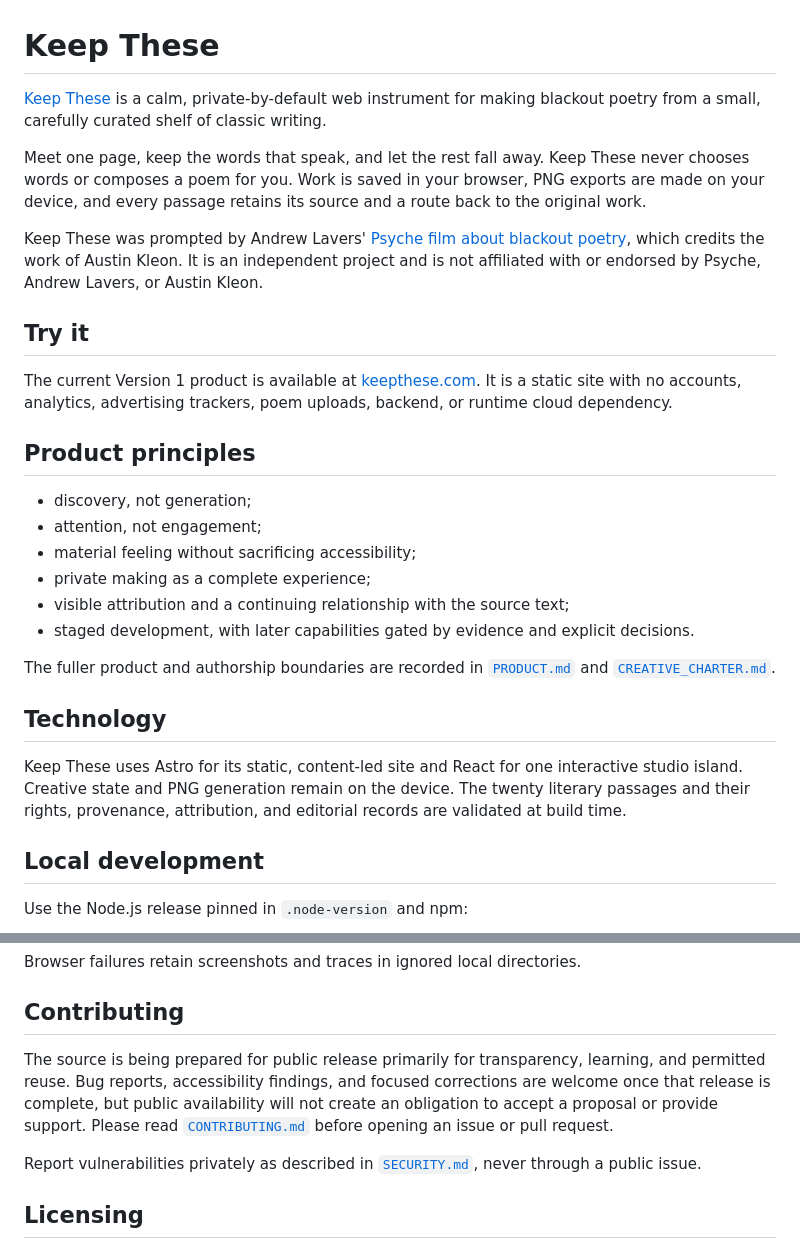
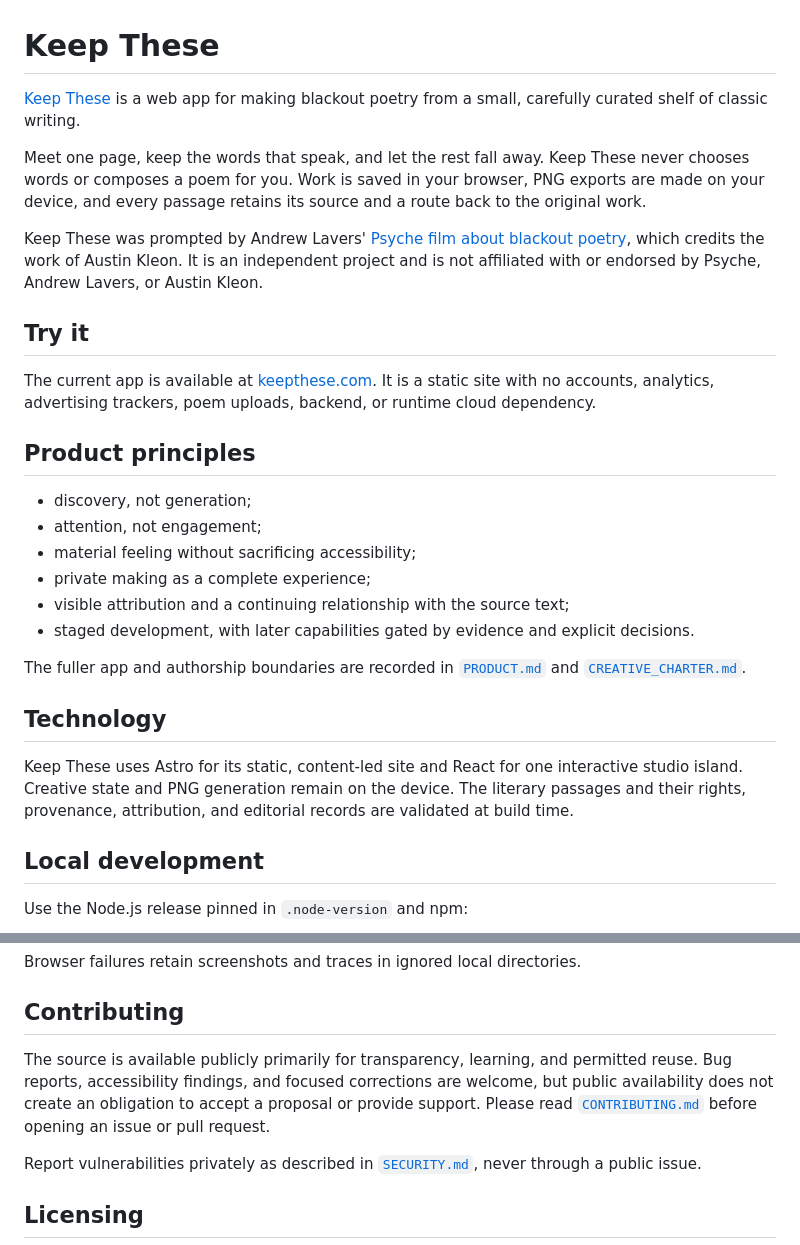
Before and after one commit to glowkeeper/keepthese, a Markdown page: README.md, 2 parts joined by grey strips. GitHub-like rendering.

Commit message:
Update README for clarity and consistency

```diff
--- a/README.md
+++ b/README.md
@@ -1,7 +1,6 @@
 # Keep These
 
-[Keep These](https://keepthese.com) is a calm, private-by-default web
-instrument for making blackout poetry from a small, carefully curated shelf of
+[Keep These](https://keepthese.com) is a web app for making blackout poetry from a small, carefully curated shelf of
 classic writing.
 
 Meet one page, keep the words that speak, and let the rest fall away. Keep These
@@ -16,8 +15,7 @@ affiliated with or endorsed by Psyche, Andrew Lavers, or Austin Kleon.
 
 ## Try it
 
-The current Version 1 product is available at
-[keepthese.com](https://keepthese.com). It is a static site with no accounts,
+The current app is available at [keepthese.com](https://keepthese.com). It is a static site with no accounts,
 analytics, advertising trackers, poem uploads, backend, or runtime cloud
 dependency.
 
@@ -31,14 +29,14 @@ dependency.
 - staged development, with later capabilities gated by evidence and explicit
   decisions.
 
-The fuller product and authorship boundaries are recorded in
+The fuller app and authorship boundaries are recorded in
 [`PRODUCT.md`](PRODUCT.md) and [`CREATIVE_CHARTER.md`](CREATIVE_CHARTER.md).
 
 ## Technology
 
 Keep These uses Astro for its static, content-led site and React for one
 interactive studio island. Creative state and PNG generation remain on the
-device. The twenty literary passages and their rights, provenance, attribution,
+device. The literary passages and their rights, provenance, attribution,
 and editorial records are validated at build time.
 
 ## Local development
@@ -88,10 +86,10 @@ Browser failures retain screenshots and traces in ignored local directories.
 
 ## Contributing
 
-The source is being prepared for public release primarily for transparency,
+The source is available publicly primarily for transparency,
 learning, and permitted reuse. Bug reports, accessibility findings, and focused
-corrections are welcome once that release is complete, but public availability
-will not create an obligation to accept a proposal or provide support. Please
+corrections are welcome, but public availability
+does not create an obligation to accept a proposal or provide support. Please
 read [`CONTRIBUTING.md`](CONTRIBUTING.md) before opening an issue or pull
 request.
 
```
